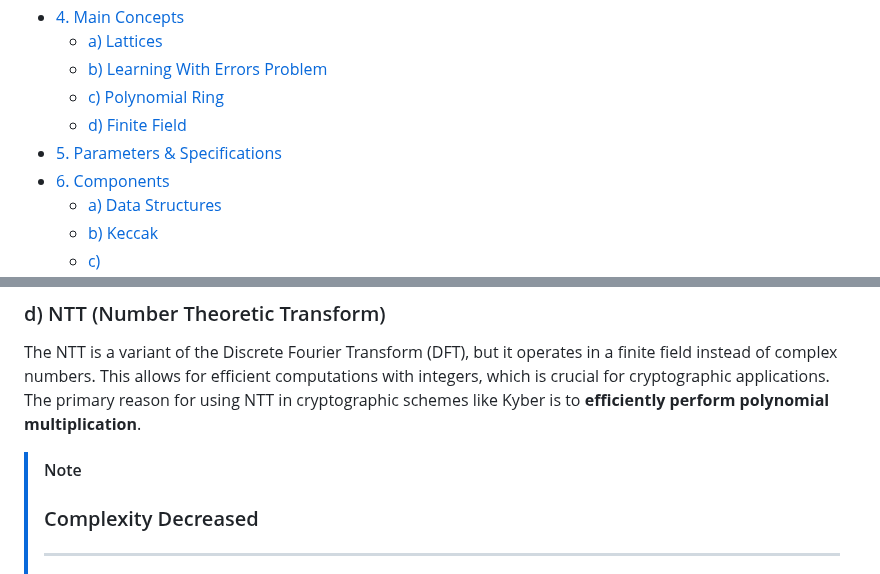
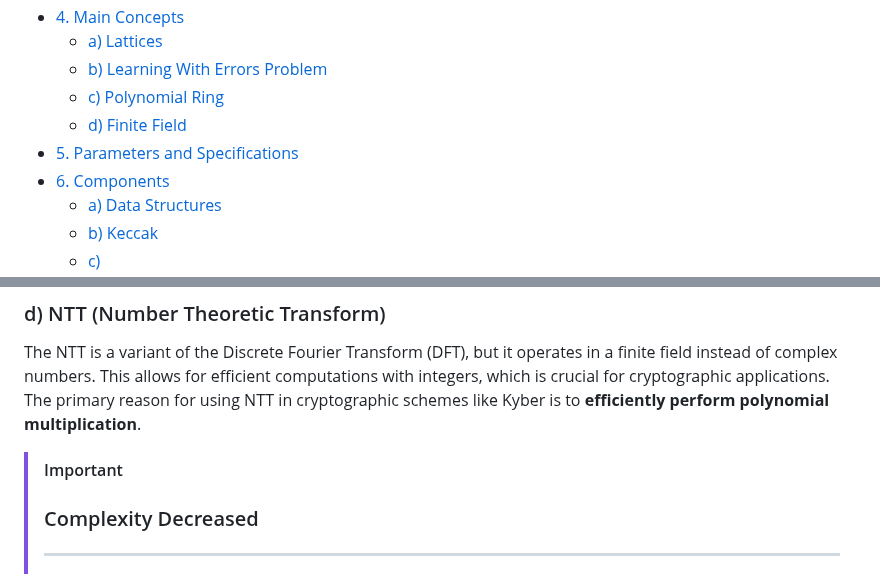
Before and after one commit to OmarSuarezDoro/Crystals-Kyber-OOP-CC, a Markdown page: README.md, 2 parts joined by grey strips. GitHub-like rendering.

```diff
--- a/README.md
+++ b/README.md
@@ -11,7 +11,7 @@ Authors:
   - [b) Learning With Errors Problem](#b-learning-with-errors-problem)
   - [c) Polynomial Ring](#c-polynomial-ring)
   - [d) Finite Field](#d-finite-field)
-- [5. Parameters & Specifications](#5-parameters-&-specifications)
+- [5. Parameters and Specifications](#5-parameters-and-specifications)
 - [6. Components](#6-components)
   - [a) Data Structures](#a-data-structures)
   - [b) Keccak](#b-keccak)
@@ -254,7 +254,7 @@ Inversion of byte management in CBD sampling in Crystals-Kyber is done for **sev
 
 The NTT is a variant of the Discrete Fourier Transform (DFT), but it operates in a finite field instead of complex numbers. This allows for efficient computations with integers, which is crucial for cryptographic applications. The primary reason for using NTT in cryptographic schemes like Kyber is to **efficiently perform polynomial multiplication**.
 
-> [!NOTE]
+> [!Important]
 >
 > ### Complexity Decreased
 > ---
```
Also changed, not shown: other parts of README.md (+65 -9 lines).
